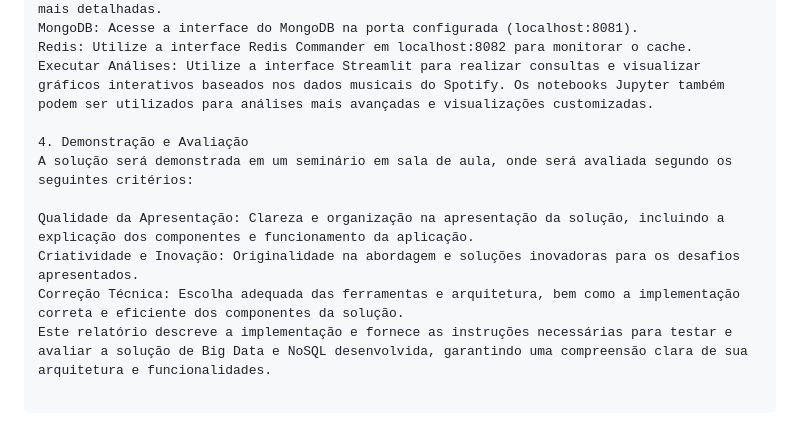
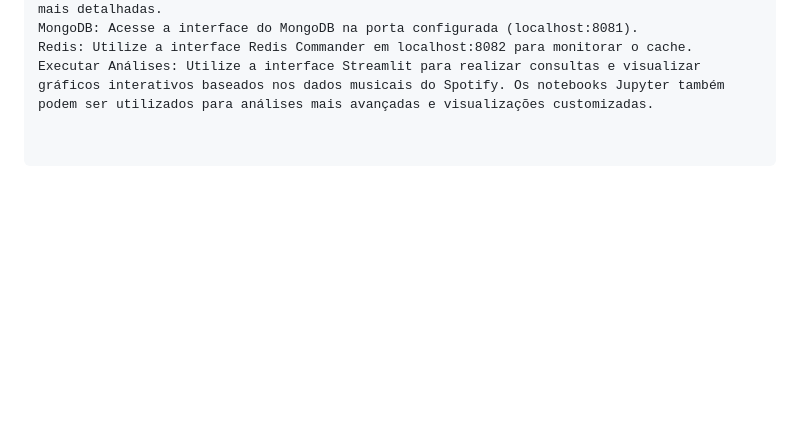
Before and after one commit to marcobarem/TrabalhoFinal_BigData, a Markdown page: README.md, the part around the change. Drawn GitHub-style; blank space fills up the shorter version.

```diff
--- a/README.md
+++ b/README.md
@@ -78,11 +78,3 @@ Jupyter Notebook: Acesse localhost:8889 para utilizar os notebooks Jupyter para
 MongoDB: Acesse a interface do MongoDB na porta configurada (localhost:8081).
 Redis: Utilize a interface Redis Commander em localhost:8082 para monitorar o cache.
 Executar Análises: Utilize a interface Streamlit para realizar consultas e visualizar gráficos interativos baseados nos dados musicais do Spotify. Os notebooks Jupyter também podem ser utilizados para análises mais avançadas e visualizações customizadas.
-
-4. Demonstração e Avaliação
-A solução será demonstrada em um seminário em sala de aula, onde será avaliada segundo os seguintes critérios:
-
-Qualidade da Apresentação: Clareza e organização na apresentação da solução, incluindo a explicação dos componentes e funcionamento da aplicação.
-Criatividade e Inovação: Originalidade na abordagem e soluções inovadoras para os desafios apresentados.
-Correção Técnica: Escolha adequada das ferramentas e arquitetura, bem como a implementação correta e eficiente dos componentes da solução.
-Este relatório descreve a implementação e fornece as instruções necessárias para testar e avaliar a solução de Big Data e NoSQL desenvolvida, garantindo uma compreensão clara de sua arquitetura e funcionalidades.
```
